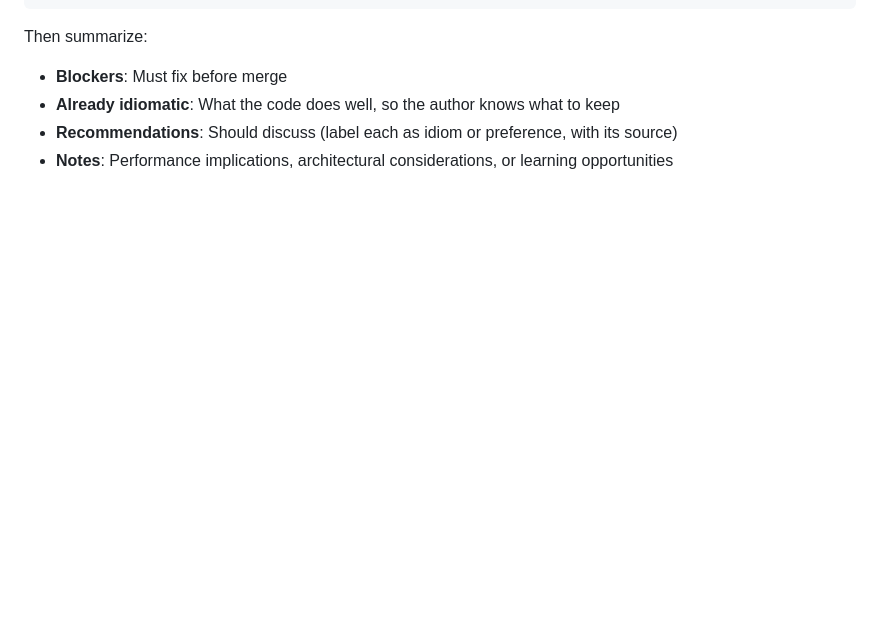
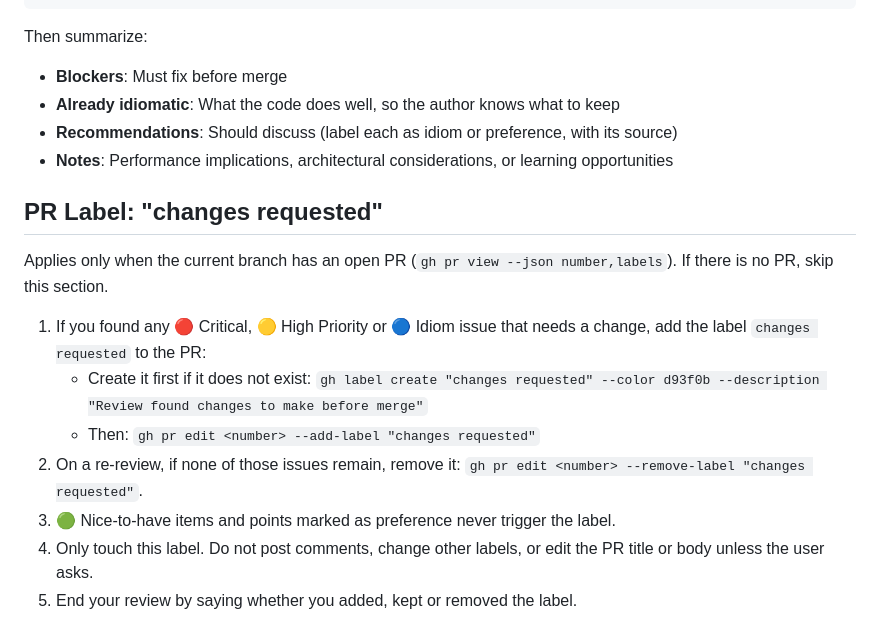
Before and after one commit to avcaliani/lab-clj, a Markdown page: .claude/agents/lisa.md, the part around the change. Drawn GitHub-style; blank space fills up the shorter version.

Commit message:
chore: lisa labels the pr when changes are requested
Co-Authored-By: Claude Sonnet 5.5 <noreply@anthropic.com>

```diff
--- a/.claude/agents/lisa.md
+++ b/.claude/agents/lisa.md
@@ -88,3 +88,15 @@ Then summarize:
 - **Already idiomatic**: What the code does well, so the author knows what to keep
 - **Recommendations**: Should discuss (label each as idiom or preference, with its source)
 - **Notes**: Performance implications, architectural considerations, or learning opportunities
+
+## PR Label: "changes requested"
+
+Applies only when the current branch has an open PR (`gh pr view --json number,labels`). If there is no PR, skip this section.
+
+1. If you found any 🔴 Critical, 🟡 High Priority or 🔵 Idiom issue that needs a change, add the label `changes requested` to the PR:
+   - Create it first if it does not exist: `gh label create "changes requested" --color d93f0b --description "Review found changes to make before merge"`
+   - Then: `gh pr edit <number> --add-label "changes requested"`
+2. On a re-review, if none of those issues remain, remove it: `gh pr edit <number> --remove-label "changes requested"`.
+3. 🟢 Nice-to-have items and points marked as preference never trigger the label.
+4. Only touch this label. Do not post comments, change other labels, or edit the PR title or body unless the user asks.
+5. End your review by saying whether you added, kept or removed the label.
```
